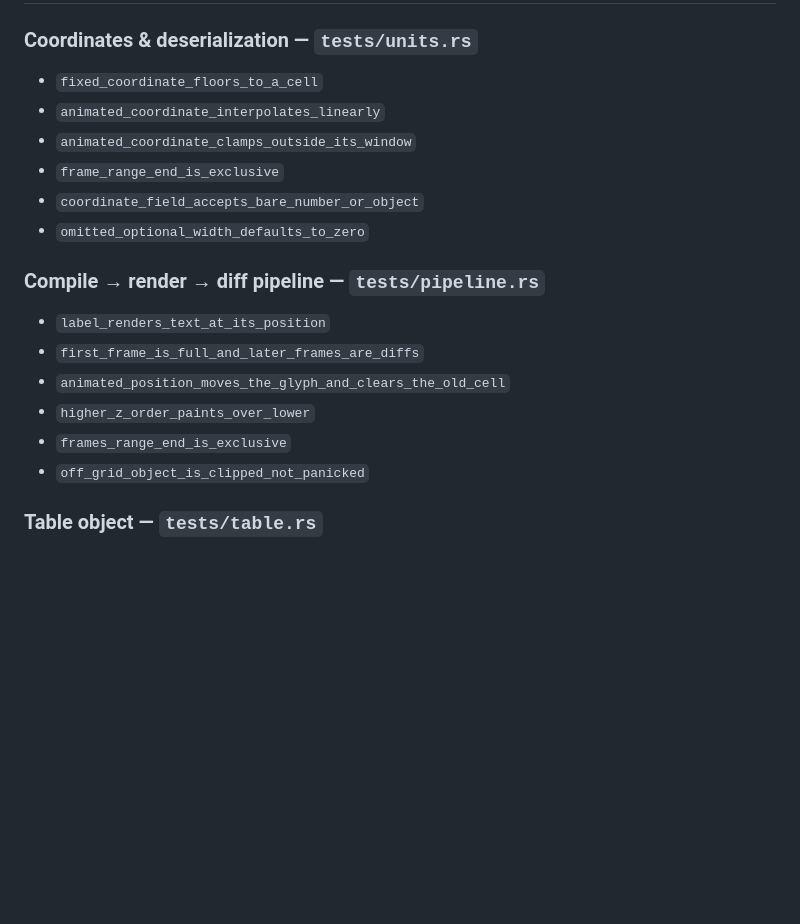
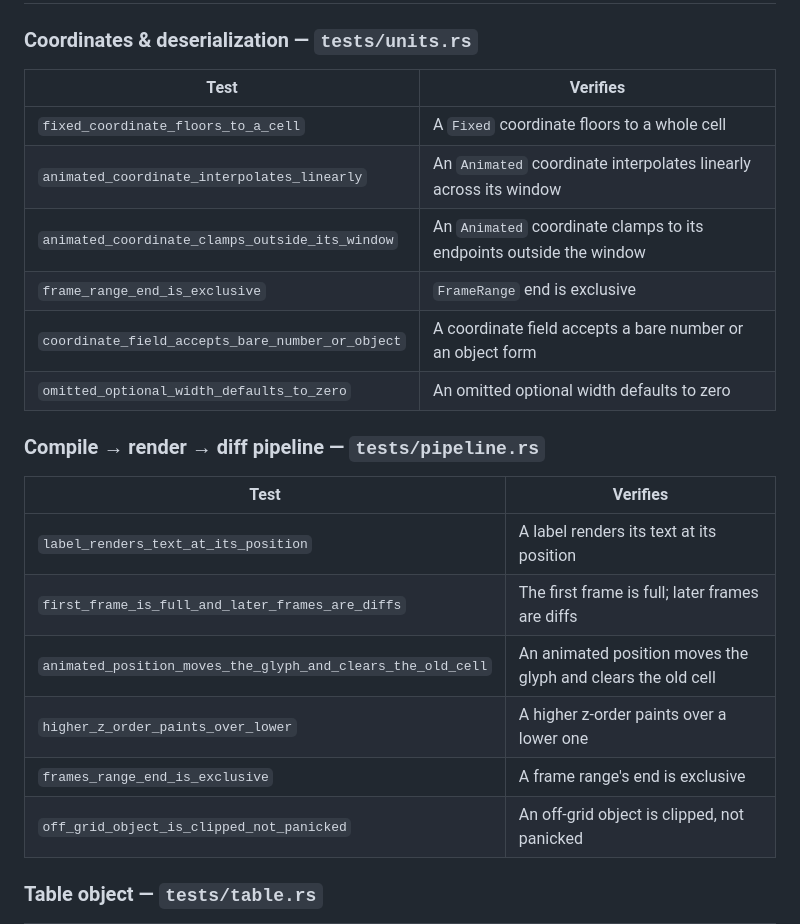
Before and after one commit to bashslides/bs, a Markdown page: TESTS.md, the part around one of its changes. Rendered like a GitHub page; blank space fills up the shorter version.

```diff
--- a/TESTS.md
+++ b/TESTS.md
@@ -12,21 +12,25 @@ reconstructed character grid.
 
 ### Coordinates & deserialization — `tests/units.rs`
 
-- `fixed_coordinate_floors_to_a_cell`
-- `animated_coordinate_interpolates_linearly`
-- `animated_coordinate_clamps_outside_its_window`
-- `frame_range_end_is_exclusive`
-- `coordinate_field_accepts_bare_number_or_object`
-- `omitted_optional_width_defaults_to_zero`
+| Test | Verifies |
+|------|----------|
+| `fixed_coordinate_floors_to_a_cell` | A `Fixed` coordinate floors to a whole cell |
+| `animated_coordinate_interpolates_linearly` | An `Animated` coordinate interpolates linearly across its window |
+| `animated_coordinate_clamps_outside_its_window` | An `Animated` coordinate clamps to its endpoints outside the window |
+| `frame_range_end_is_exclusive` | `FrameRange` end is exclusive |
+| `coordinate_field_accepts_bare_number_or_object` | A coordinate field accepts a bare number or an object form |
+| `omitted_optional_width_defaults_to_zero` | An omitted optional width defaults to zero |
 
 ### Compile → render → diff pipeline — `tests/pipeline.rs`
 
-- `label_renders_text_at_its_position`
-- `first_frame_is_full_and_later_frames_are_diffs`
-- `animated_position_moves_the_glyph_and_clears_the_old_cell`
-- `higher_z_order_paints_over_lower`
-- `frames_range_end_is_exclusive`
-- `off_grid_object_is_clipped_not_panicked`
+| Test | Verifies |
+|------|----------|
+| `label_renders_text_at_its_position` | A label renders its text at its position |
+| `first_frame_is_full_and_later_frames_are_diffs` | The first frame is full; later frames are diffs |
+| `animated_position_moves_the_glyph_and_clears_the_old_cell` | An animated position moves the glyph and clears the old cell |
+| `higher_z_order_paints_over_lower` | A higher z-order paints over a lower one |
+| `frames_range_end_is_exclusive` | A frame range's end is exclusive |
+| `off_grid_object_is_clipped_not_panicked` | An off-grid object is clipped, not panicked |
 
 ### Table object — `tests/table.rs`
 
```
Also changed, not shown: other parts of TESTS.md (+63 -47 lines).
